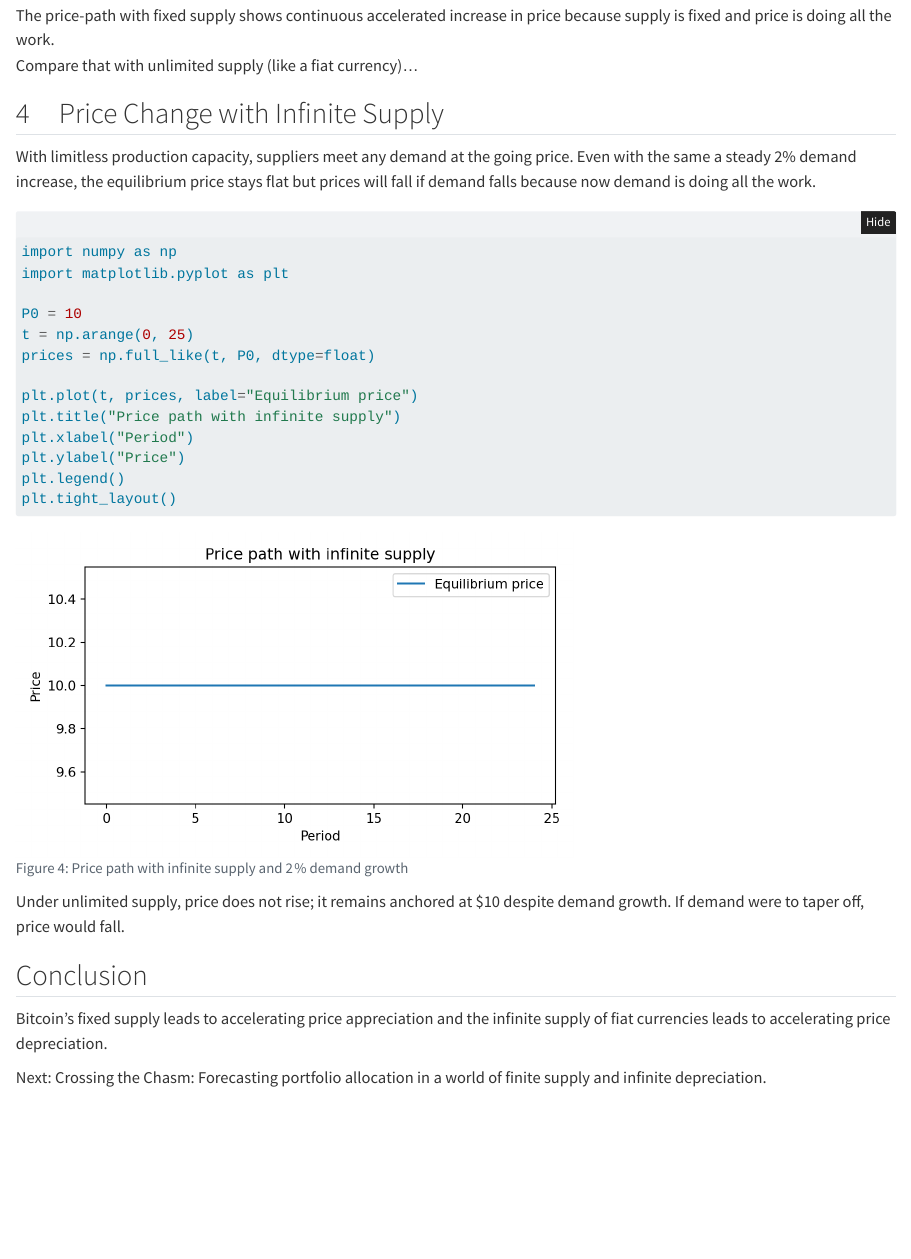
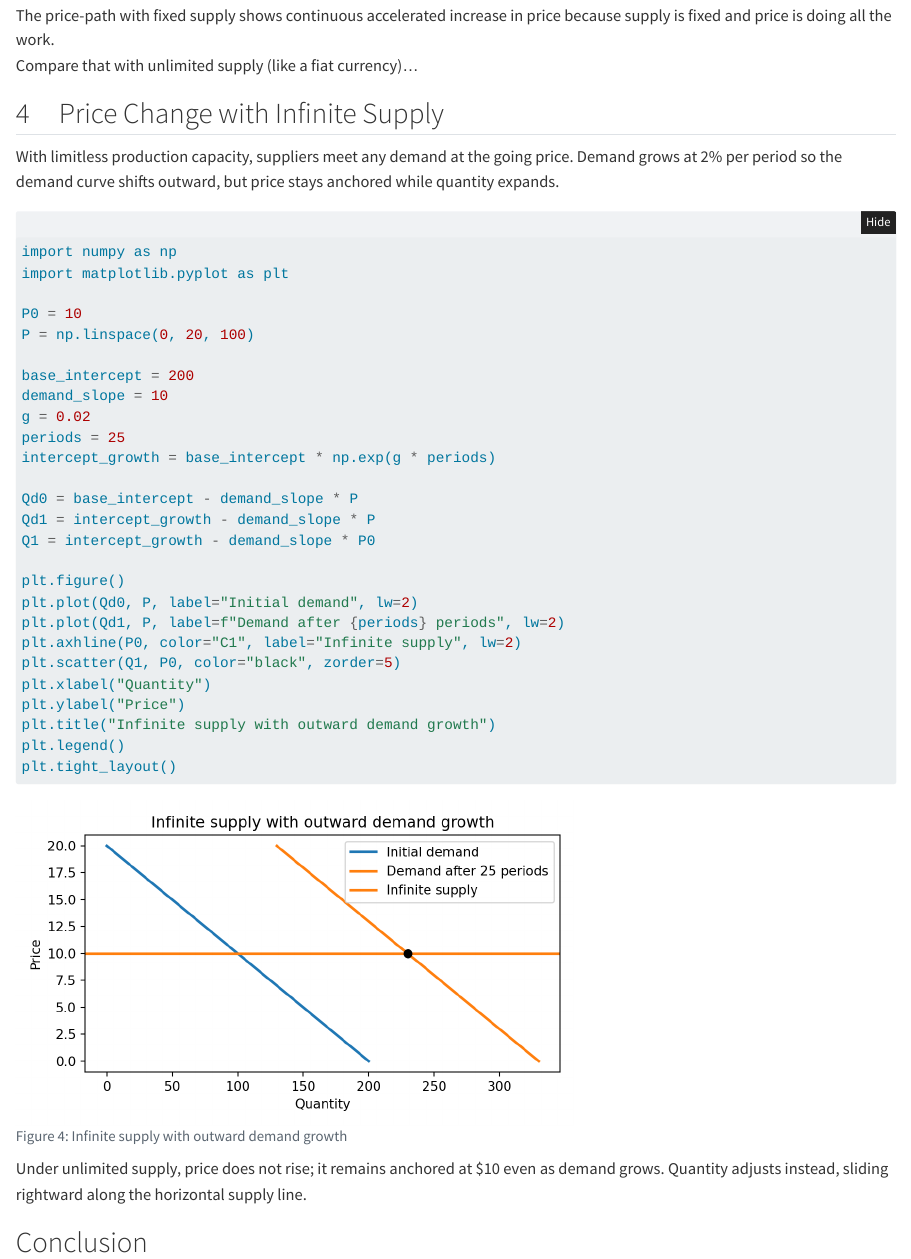
Before and after one commit to hcarstens/AccumulatorArticles, a Quarto document (src/article_01_supply_demand/supply_demand.qmd): the page in a window 1100 px wide, from 3560 px down. Rendered offline with R 4.5, knitr and Pandoc in place of Quarto, with nearby package versions; folded parts are opened.

Commit message:
Update infinite supply section with supply-demand plot

````diff
--- a/src/article_01_supply_demand/supply_demand.qmd
+++ b/src/article_01_supply_demand/supply_demand.qmd
@@ -139,32 +139,44 @@ Compare that with unlimited supply (like a fiat currency)...
 
 ## 4 Price Change with Infinite Supply
 
-With limitless production capacity, suppliers meet any demand at the going price. Even with the same
-a steady 2% demand increase, the equilibrium price stays flat but prices will fall if
-demand falls because now demand is doing all the work.
+With limitless production capacity, suppliers meet any demand at the going price. Demand grows at
+2% per period so the demand curve shifts outward, but price stays anchored while quantity expands.
 
 ```{python}
 #| label: fig-price-path-infinite
-#| fig-cap: "Price path with infinite supply and 2 % demand growth"
-#| fig-alt: "Flat price line at $10 over 24 periods"
+#| fig-cap: "Infinite supply with outward demand growth"
+#| fig-alt: "Horizontal supply line with two demand curves"
 #| fig-width: 6
 #| fig-height: 3.5
 import numpy as np
 import matplotlib.pyplot as plt
 
 P0 = 10
-t = np.arange(0, 25)
-prices = np.full_like(t, P0, dtype=float)
+P = np.linspace(0, 20, 100)
 
-plt.plot(t, prices, label="Equilibrium price")
-plt.title("Price path with infinite supply")
-plt.xlabel("Period")
+base_intercept = 200
+demand_slope = 10
+g = 0.02
+periods = 25
+intercept_growth = base_intercept * np.exp(g * periods)
+
+Qd0 = base_intercept - demand_slope * P
+Qd1 = intercept_growth - demand_slope * P
+Q1 = intercept_growth - demand_slope * P0
+
+plt.figure()
+plt.plot(Qd0, P, label="Initial demand", lw=2)
+plt.plot(Qd1, P, label=f"Demand after {periods} periods", lw=2)
+plt.axhline(P0, color="C1", label="Infinite supply", lw=2)
+plt.scatter(Q1, P0, color="black", zorder=5)
+plt.xlabel("Quantity")
 plt.ylabel("Price")
+plt.title("Infinite supply with outward demand growth")
 plt.legend()
 plt.tight_layout()
 ```
-Under unlimited supply, price does not rise; it remains anchored at $10 despite demand growth.
-If demand were to taper off, price would fall.
+Under unlimited supply, price does not rise; it remains anchored at $10 even as demand grows.
+Quantity adjusts instead, sliding rightward along the horizontal supply line.
 
 ## Conclusion
 
````
